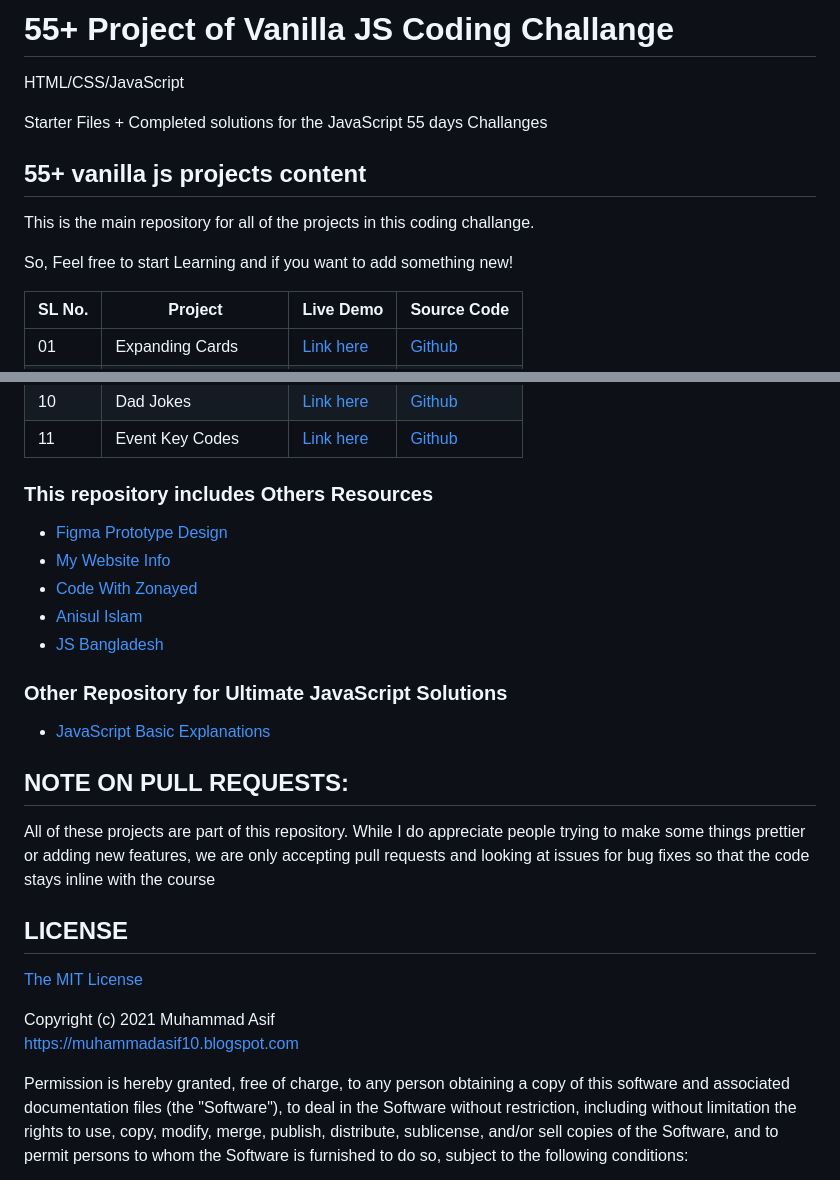
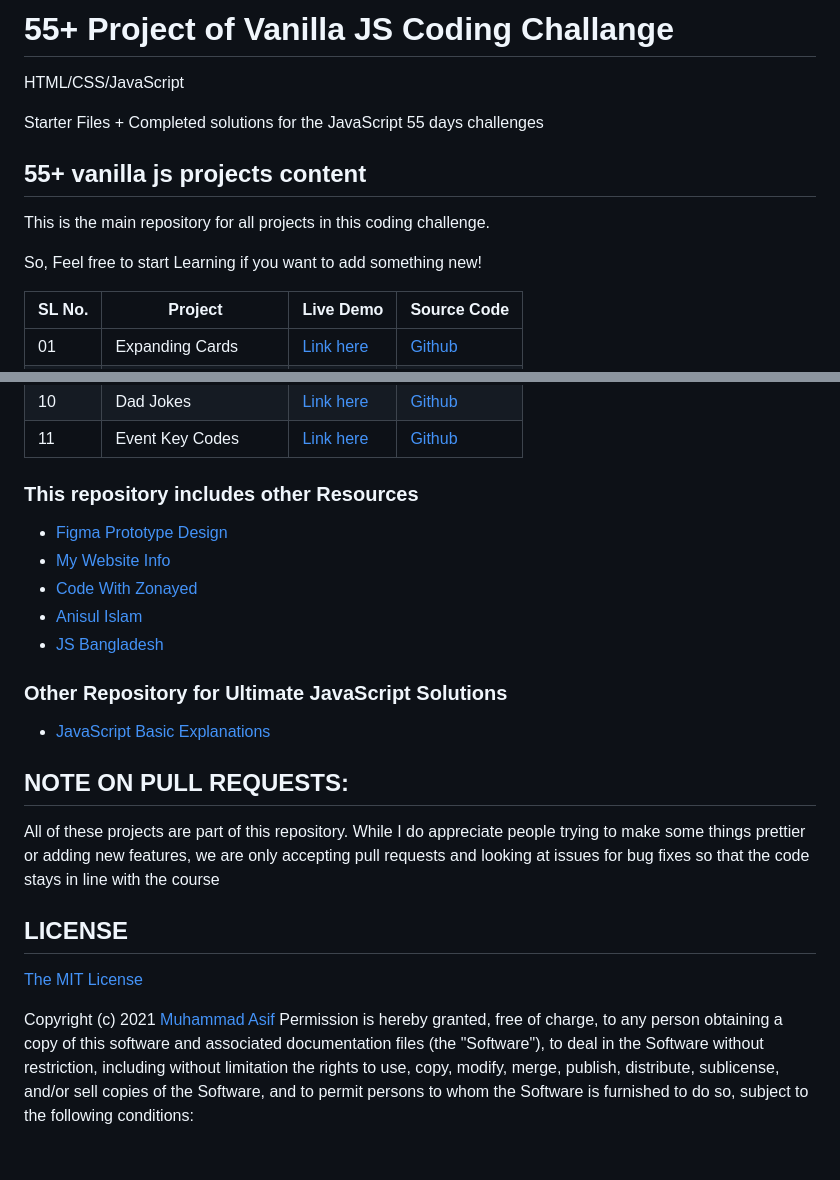
Before and after one commit to Mohammad-Asif-Web/30-vanilla-js-project, a Markdown page: README.md, 2 parts joined by grey strips. GitHub-like rendering; blank space fills up the shorter version.

```diff
--- a/README.md
+++ b/README.md
@@ -5,14 +5,14 @@
 
 HTML/CSS/JavaScript
 
-Starter Files + Completed solutions for the JavaScript 55 days Challanges
+Starter Files + Completed solutions for the JavaScript 55 days challenges
 
 
 ## 55+ vanilla js projects content
 
-This is the main repository for all of the projects in this coding challange.
+This is the main repository for all projects in this coding challenge.
 
-So, Feel free to start Learning and if you want to add something new!
+So, Feel free to start Learning if you want to add something new!
 
 | SL No. | Project | Live Demo | Source Code |
 | ------ | ------- | --------- | ------------|
@@ -30,7 +30,7 @@ So, Feel free to start Learning and if you want to add something new!
 
 
 
-### This repository includes Others Resources
+### This repository includes other Resources
 - [Figma Prototype Design](https://www.figma.com/file/rIWv47olnEhfYw7rJeuwHG/JavaScript-Fifty-%2B%2B?node-id=0%3A1)
 - [My Website Info](https://muhammadasif10.blogspot.com)
 - [Code With Zonayed](https://zonayed.js.org/)
@@ -44,15 +44,13 @@ So, Feel free to start Learning and if you want to add something new!
 
 ## NOTE ON PULL REQUESTS:
 
-All of these projects are part of this repository. While I do appreciate people trying to make some things prettier or adding new features, we are only accepting pull requests and looking at issues for bug fixes so that the code stays inline with the course
+All of these projects are part of this repository. While I do appreciate people trying to make some things prettier or adding new features, we are only accepting pull requests and looking at issues for bug fixes so that the code stays in line with the course
 
 ## LICENSE
 
 [The MIT License](/LICENSE)
 
-Copyright (c) 2021 Muhammad Asif
-https://muhammadasif10.blogspot.com
-
+Copyright (c) 2021 [Muhammad Asif](https://muhammadasif.netlify.app/)
 Permission is hereby granted, free of charge, to any person obtaining a copy of this software and associated documentation files (the "Software"), to deal in the Software without restriction, including without limitation the rights to use, copy, modify, merge, publish, distribute, sublicense, and/or sell copies of the Software, and to permit persons to whom the Software is furnished to do so, subject to the following conditions:
 
 The above copyright notice and this permission notice shall be included in all copies or substantial portions of the Software.
```
